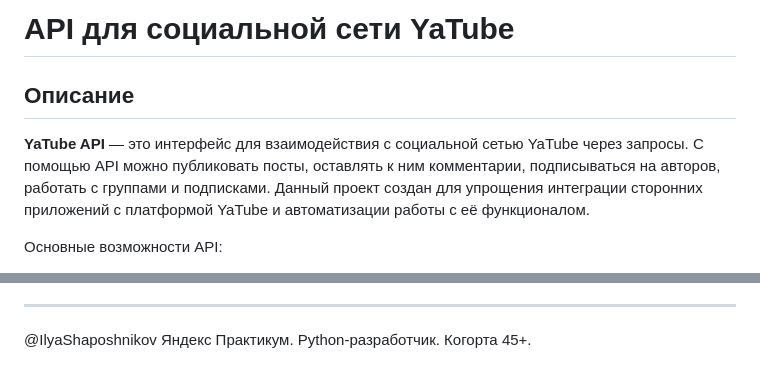
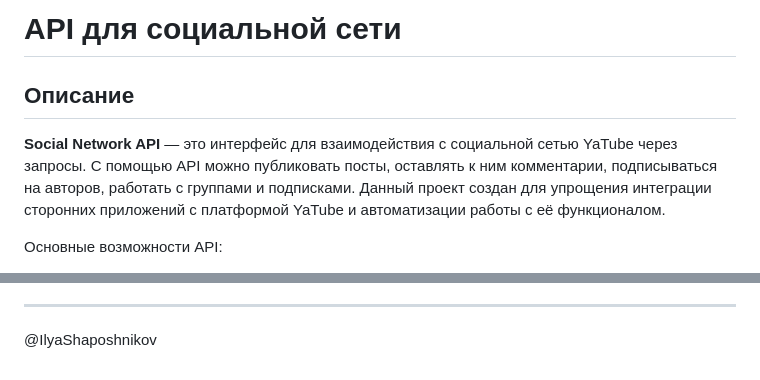
Before and after one commit to IlyaShaposhnikov/social_network_api, a Markdown page: README.md, 2 parts joined by grey strips. Rendered like a GitHub page.

```diff
--- a/README.md
+++ b/README.md
@@ -1,8 +1,8 @@
-# API для социальной сети YaTube
+# API для социальной сети
 
 ## Описание
 
-**YaTube API** — это интерфейс для взаимодействия с социальной сетью YaTube через запросы. С помощью API можно публиковать посты, оставлять к ним комментарии, подписываться на авторов, работать с группами и подписками. Данный проект создан для упрощения интеграции сторонних приложений с платформой YaTube и автоматизации работы с её функционалом.
+**Social Network API** — это интерфейс для взаимодействия с социальной сетью YaTube через запросы. С помощью API можно публиковать посты, оставлять к ним комментарии, подписываться на авторов, работать с группами и подписками. Данный проект создан для упрощения интеграции сторонних приложений с платформой YaTube и автоматизации работы с её функционалом.
 
 Основные возможности API:
 - Просмотр и создание постов;
@@ -174,4 +174,3 @@ API создан с использованием Django REST Framework (DRF) и
 ---
 
 @IlyaShaposhnikov
-Яндекс Практикум. Python-разработчик. Когорта 45+.
```
